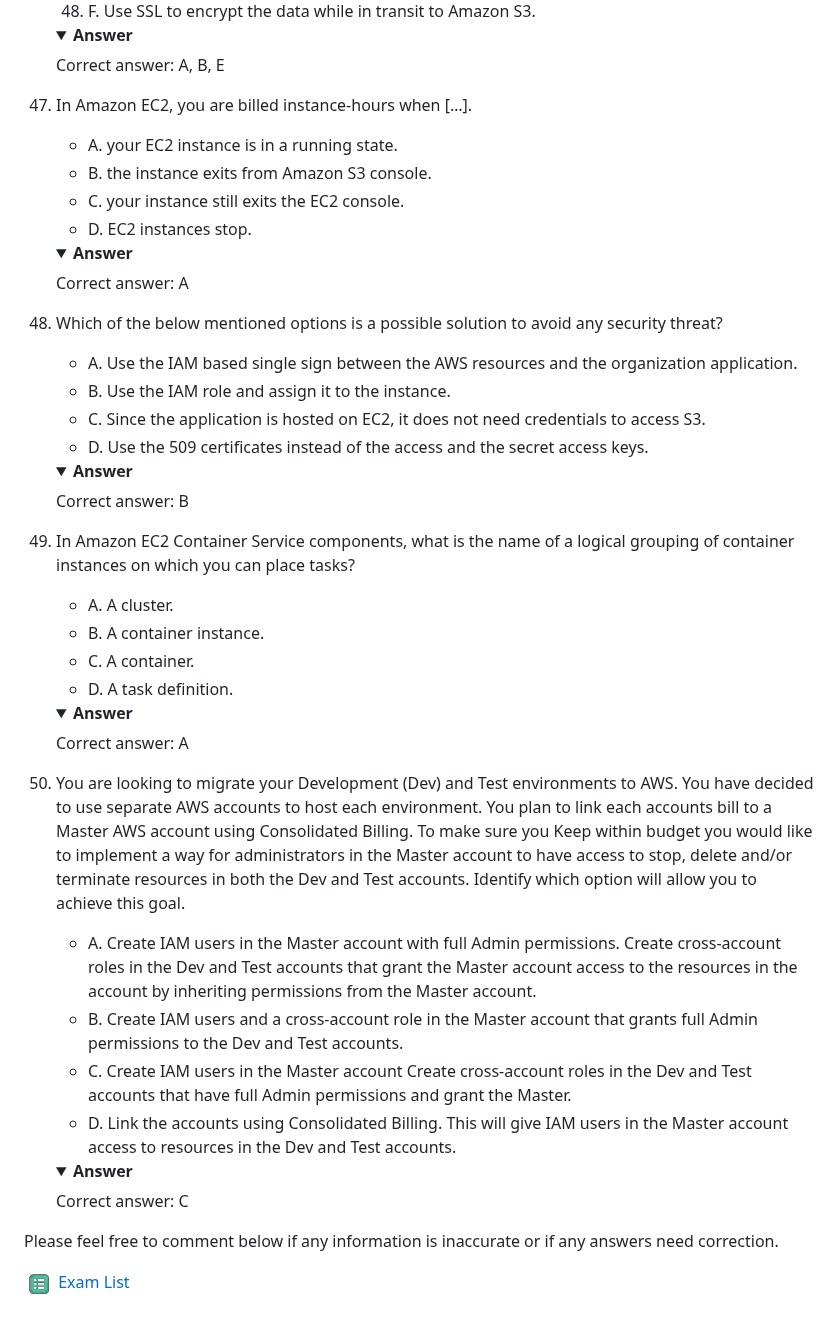
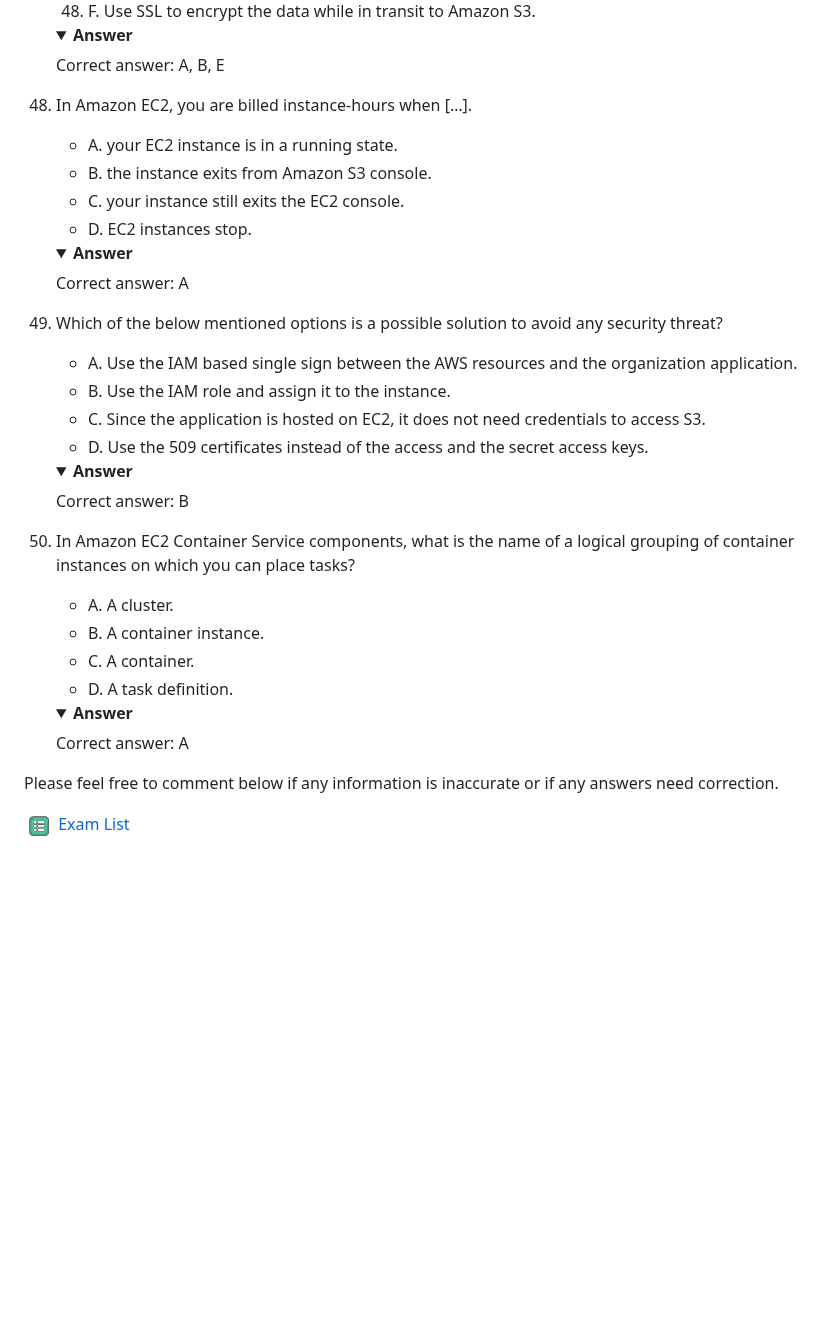
Before and after one commit to rnem/aws, a Markdown page: practice-questions/AWS-Certified-Solutions-Architect-Associate/practice-exam-04.md, the part around one of its changes. GitHub-like rendering; folded sections open; blank space fills up the shorter version.

```diff
--- a/practice-questions/AWS-Certified-Solutions-Architect-Associate/practice-exam-04.md
+++ b/practice-questions/AWS-Certified-Solutions-Architect-Associate/practice-exam-04.md
@@ -464,7 +474,7 @@ If this practice exam has been helpful to you please share it with others and re
       <p>Correct answer: A, B, E</p>
     </details>
 
-49. In Amazon EC2, you are billed instance-hours when […].
+48. In Amazon EC2, you are billed instance-hours when […].
     - A.  your EC2 instance is in a running state.
     - B.  the instance exits from Amazon S3 console.
     - C.  your instance still exits the EC2 console.
@@ -474,7 +484,7 @@ If this practice exam has been helpful to you please share it with others and re
       <p>Correct answer: A</p>
     </details>
 
-50. Which of the below mentioned options is a possible solution to avoid any security threat?
+49. Which of the below mentioned options is a possible solution to avoid any security threat?
     - A.  Use the IAM based single sign between the AWS resources and the organization application.
     - B.  Use the IAM role and assign it to the instance.
     - C.  Since the application is hosted on EC2, it does not need credentials to access S3.
@@ -484,7 +494,7 @@ If this practice exam has been helpful to you please share it with others and re
       <p>Correct answer: B</p>
     </details>
 
-51. In Amazon EC2 Container Service components, what is the name of a logical grouping of container instances on which you can place tasks?
+50. In Amazon EC2 Container Service components, what is the name of a logical grouping of container instances on which you can place tasks?
     - A.  A cluster.
     - B.  A container instance.
     - C.  A container.
@@ -494,17 +504,6 @@ If this practice exam has been helpful to you please share it with others and re
       <p>Correct answer: A</p>
     </details>
 
-52. You are looking to migrate your Development (Dev) and Test environments to AWS. You have decided to use separate AWS accounts to host each environment. You plan to link each accounts bill to a Master AWS account using Consolidated Billing. To make sure you Keep within budget you would like to implement a way for administrators in the Master account to have access to stop, delete and/or terminate resources in both the Dev and Test accounts. Identify which option will allow you to achieve this goal.
-    - A.  Create IAM users in the Master account with full Admin permissions. Create cross-account roles in the Dev and Test accounts that grant the Master account access to the resources in the account by inheriting permissions from the Master account.
-    - B.  Create IAM users and a cross-account role in the Master account that grants full Admin permissions to the Dev and Test accounts.
-    - C.  Create IAM users in the Master account Create cross-account roles in the Dev and Test accounts that have full Admin permissions and grant the Master.
-    - D.  Link the accounts using Consolidated Billing. This will give IAM users in the Master account access to resources in the Dev and Test accounts.
-
-    <details markdown=1><summary markdown='span'><b>Answer</b></summary>
-      <p>Correct answer: C</p>
-    </details>
-
-
 Please feel free to comment below if any information is inaccurate or if any answers need correction.
 
 [<img align="center" src="../images/list.png" height="30" width="30"/> Exam List](./README.md)
```
Also changed, not shown: other parts of practice-questions/AWS-Certified-Solutions-Architect-Associate/practice-exam-04.md (+22 -12 lines).
